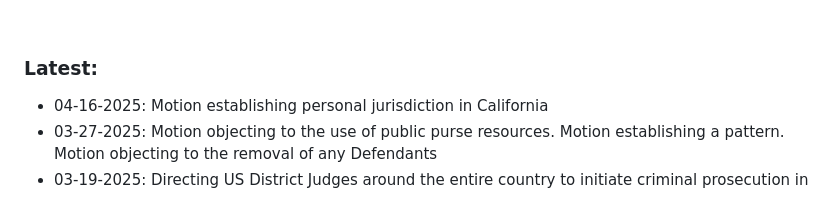
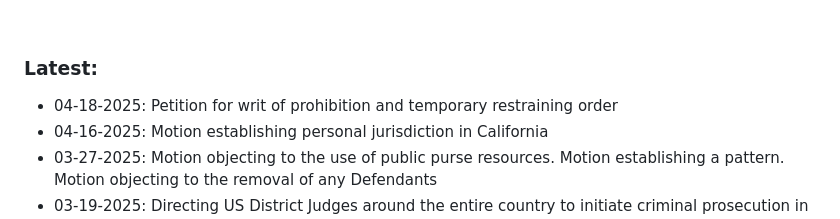
Before and after one commit to MTco/2024-election-fraud, a Markdown page: README.md, the part around the change. Rendered like a GitHub page.

```diff
--- a/README.md
+++ b/README.md
@@ -14,6 +14,7 @@
 <br>
 
 ### Latest:
+  * 04-18-2025: Petition for writ of prohibition and temporary restraining order
   * 04-16-2025: Motion establishing personal jurisdiction in California
   * 03-27-2025: Motion objecting to the use of public purse resources.  Motion establishing a pattern.  Motion objecting to the removal of any Defendants
   * 03-19-2025: Directing US District Judges around the entire country to initiate criminal prosecution in accordance with 42 U.S.C. § 1987 (20250319_US-Dist-Courts.pdf)
```
